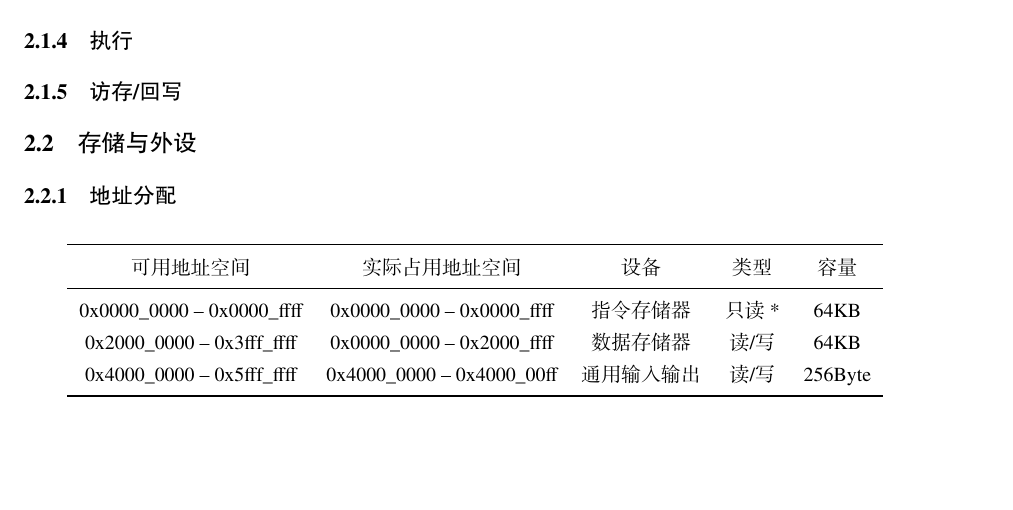
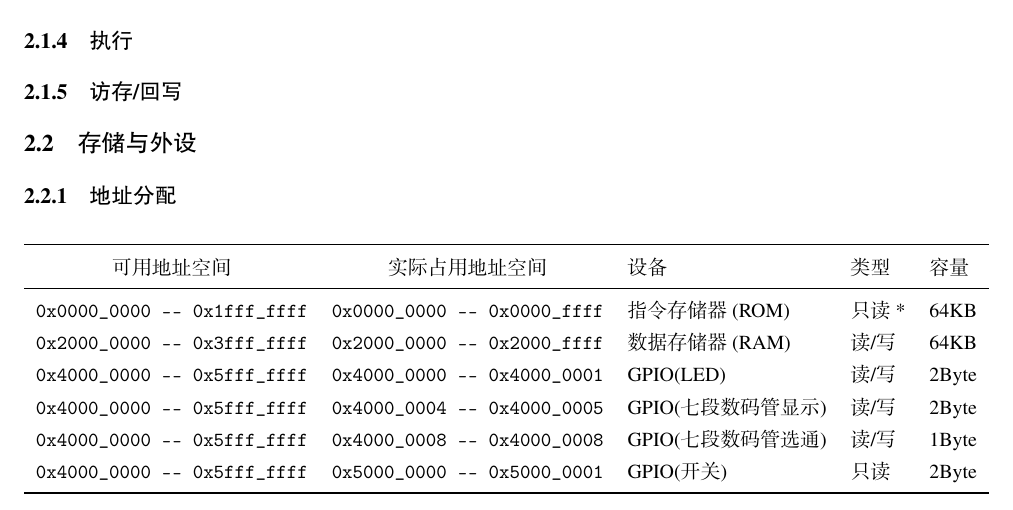
Before and after one commit to 0xtaruhi/Buceros, a LaTeX document (doc/document.tex): part of the page, cut so that both start at the same text, the shorter picture padded with empty space. The pictures show the PDF file doc/document.pdf that the author committed with the source.

Commit message:
add: gpio, soc_top, test asm

```diff
--- a/doc/document.tex
+++ b/doc/document.tex
@@ -34,13 +34,16 @@
 \subsubsection{地址分配}
 \begin{table}[h!]
     \centering
-    \begin{tabular}{ccccc}
+    \begin{tabular}{cclll}
         \toprule
         可用地址空间 & 实际占用地址空间 & 设备 & 类型 & 容量\\
         \midrule
-        0x0000\_0000 -- 0x0000\_ffff & 0x0000\_0000 -- 0x0000\_ffff & 指令存储器 & 只读* & 64KB\\
-        0x2000\_0000 -- 0x3fff\_ffff & 0x0000\_0000 -- 0x2000\_ffff & 数据存储器 & 读/写 & 64KB\\
-        0x4000\_0000 -- 0x5fff\_ffff & 0x4000\_0000 -- 0x4000\_00ff & 通用输入输出 & 读/写 & 256Byte\\
+        \texttt{0x0000\_0000 --- 0x1fff\_ffff} & \texttt{0x0000\_0000 --- 0x0000\_ffff} & 指令存储器(ROM) & 只读* & 64KB\\
+        \texttt{0x2000\_0000 --- 0x3fff\_ffff} & \texttt{0x2000\_0000 --- 0x2000\_ffff} & 数据存储器(RAM) & 读/写 & 64KB\\
+        \texttt{0x4000\_0000 --- 0x5fff\_ffff} & \texttt{0x4000\_0000 --- 0x4000\_0001} & GPIO(LED)       & 读/写 & 2Byte \\
+        \texttt{0x4000\_0000 --- 0x5fff\_ffff} & \texttt{0x4000\_0004 --- 0x4000\_0005} & GPIO(七段数码管显示) & 读/写 & 2Byte \\
+        \texttt{0x4000\_0000 --- 0x5fff\_ffff} & \texttt{0x4000\_0008 --- 0x4000\_0008} & GPIO(七段数码管选通) & 读/写 & 1Byte \\
+        \texttt{0x4000\_0000 --- 0x5fff\_ffff} & \texttt{0x5000\_0000 --- 0x5000\_0001} & GPIO(开关)       & 只读  & 2Byte \\
         \bottomrule
     \end{tabular}
 \end{table}
```
Also changed, not shown: doc/document.pdf, 17 other files.
